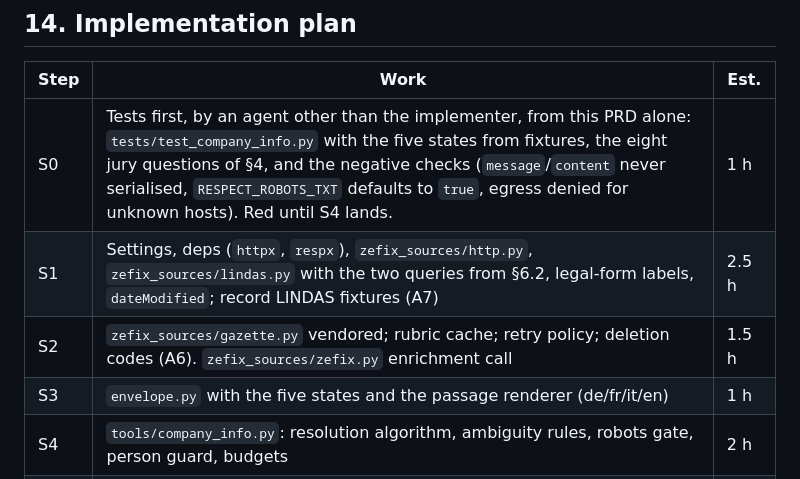
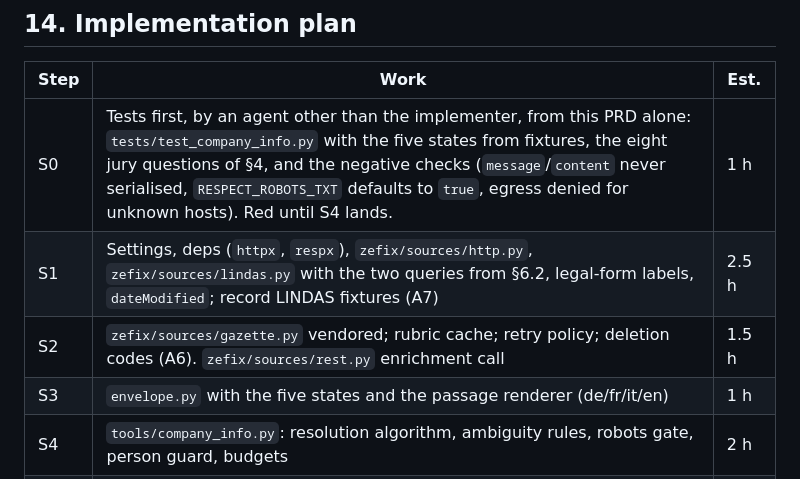
Before and after one commit to dantevier/swiss-ai-week-mcp, a Markdown page: docs/prd-zefix-company-info.md, the part around one of its changes. Drawn GitHub-style.

```diff
--- a/docs/prd-zefix-company-info.md
+++ b/docs/prd-zefix-company-info.md
@@ -371,8 +384,8 @@ Vendoring rules: keep function names and the three upstream-quirk guards intact
 | Step | Work | Est. |
 |---|---|---|
 | S0 | Tests first, by an agent other than the implementer, from this PRD alone: `tests/test_company_info.py` with the five states from fixtures, the eight jury questions of §4, and the negative checks (`message`/`content` never serialised, `RESPECT_ROBOTS_TXT` defaults to `true`, egress denied for unknown hosts). Red until S4 lands. | 1 h |
-| S1 | Settings, deps (`httpx`, `respx`), `zefix_sources/http.py`, `zefix_sources/lindas.py` with the two queries from §6.2, legal-form labels, `dateModified`; record LINDAS fixtures (A7) | 2.5 h |
-| S2 | `zefix_sources/gazette.py` vendored; rubric cache; retry policy; deletion codes (A6). `zefix_sources/zefix.py` enrichment call | 1.5 h |
+| S1 | Settings, deps (`httpx`, `respx`), `zefix/sources/http.py`, `zefix/sources/lindas.py` with the two queries from §6.2, legal-form labels, `dateModified`; record LINDAS fixtures (A7) | 2.5 h |
+| S2 | `zefix/sources/gazette.py` vendored; rubric cache; retry policy; deletion codes (A6). `zefix/sources/rest.py` enrichment call | 1.5 h |
 | S3 | `envelope.py` with the five states and the passage renderer (de/fr/it/en) | 1 h |
 | S4 | `tools/company_info.py`: resolution algorithm, ambiguity rules, robots gate, person guard, budgets | 2 h |
 | S5 | Source-level tests (LINDAS, Zefix, gazette, egress) and the stdio contract check; make S0 green | 1.5 h |
```
Also changed, not shown: other parts of docs/prd-zefix-company-info.md (+34 -21 lines), README.md (+19 -13 lines).
